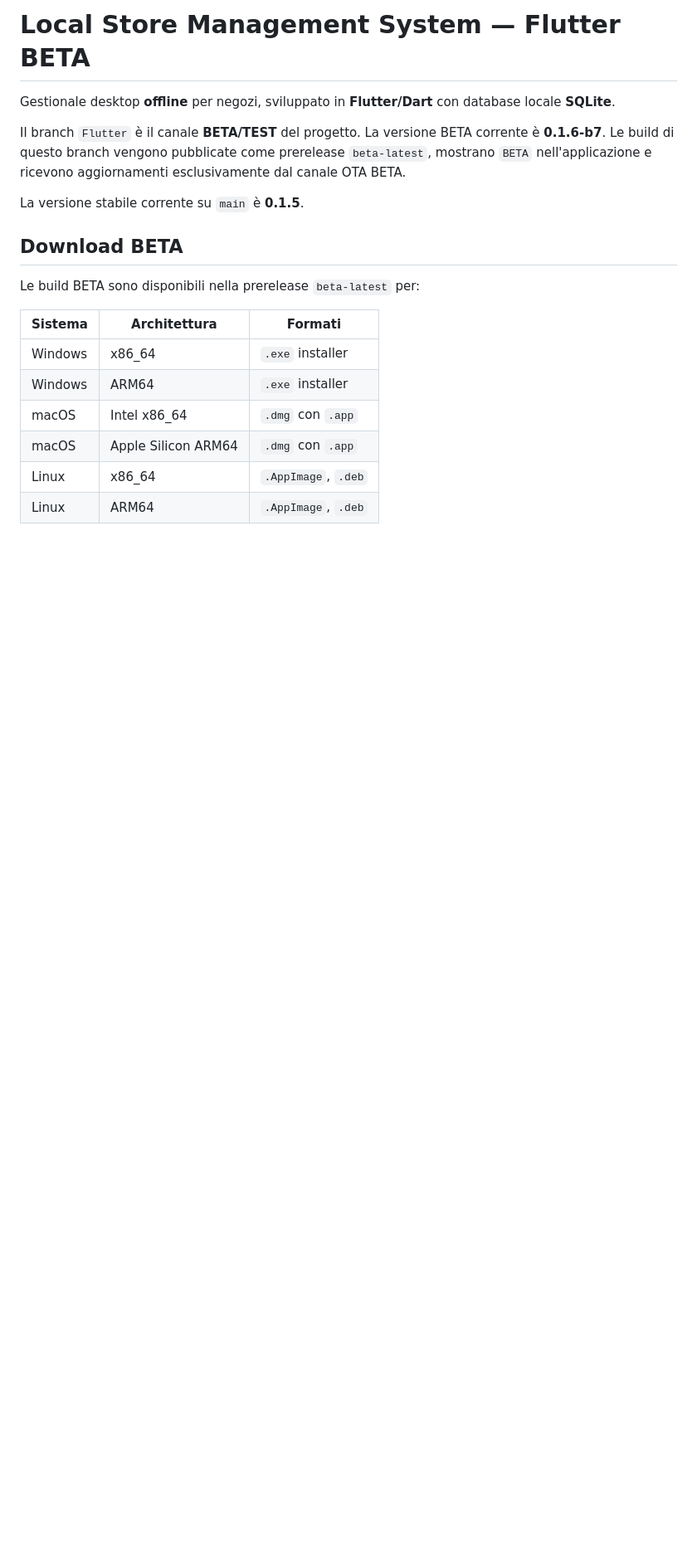
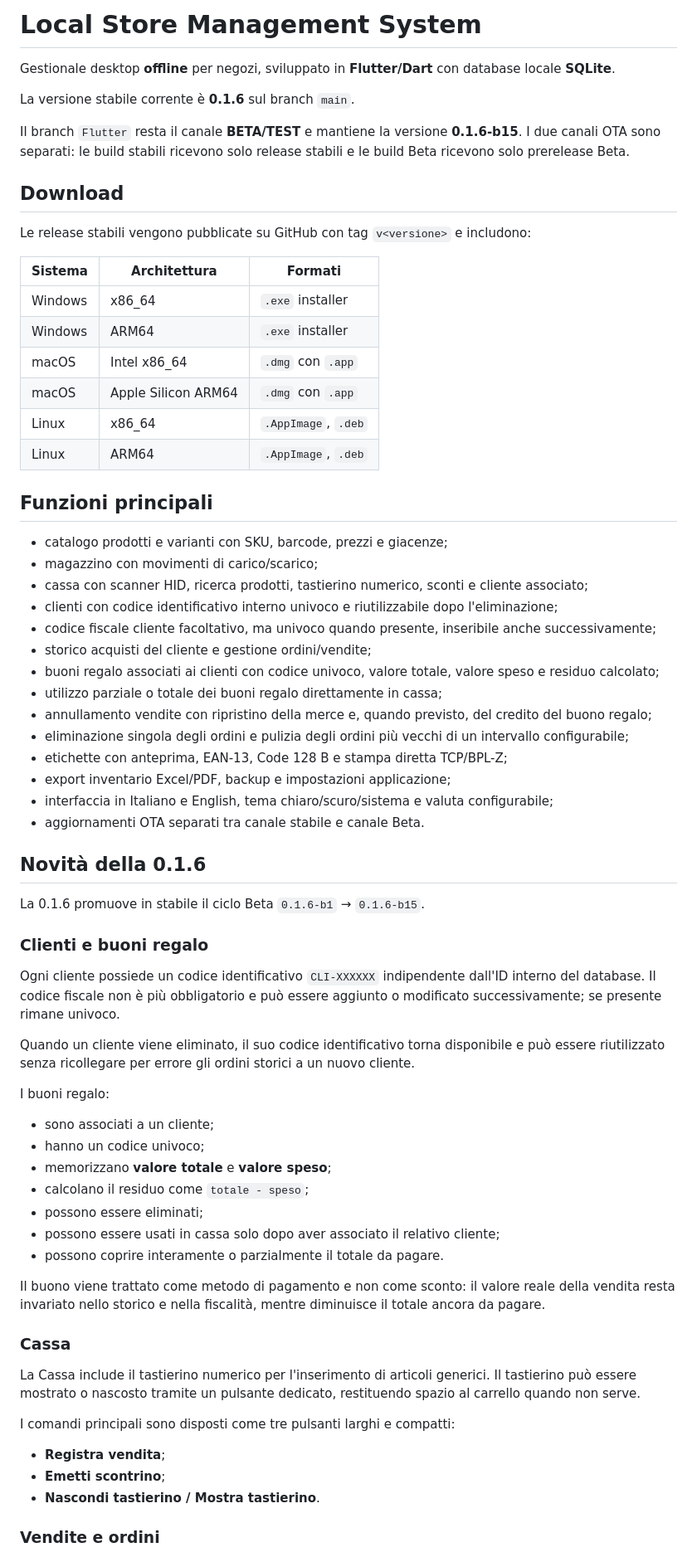
Before and after one commit to MaydayAlaska/Local-Store-Management-System, a Markdown page: README.md, the part around one of its changes. Shown at 83% size. GitHub-like rendering; blank space fills up the shorter version.

```diff
--- a/README.md
+++ b/README.md
@@ -1,14 +1,14 @@
-# Local Store Management System — Flutter BETA
+# Local Store Management System
 
 Gestionale desktop **offline** per negozi, sviluppato in **Flutter/Dart** con database locale **SQLite**.
 
-Il branch `Flutter` è il canale **BETA/TEST** del progetto. La versione BETA corrente è **0.1.6-b7**. Le build di questo branch vengono pubblicate come prerelease `beta-latest`, mostrano `BETA` nell'applicazione e ricevono aggiornamenti esclusivamente dal canale OTA BETA.
+La versione stabile corrente è **0.1.6** sul branch `main`.
 
-La versione stabile corrente su `main` è **0.1.5**.
+Il branch `Flutter` resta il canale **BETA/TEST** e mantiene la versione **0.1.6-b15**. I due canali OTA sono separati: le build stabili ricevono solo release stabili e le build Beta ricevono solo prerelease Beta.
 
-## Download BETA
+## Download
 
-Le build BETA sono disponibili nella prerelease `beta-latest` per:
+Le release stabili vengono pubblicate su GitHub con tag `v<versione>` e includono:
 
 | Sistema | Architettura | Formati |
 | --- | --- | --- |
@@ -19,3 +19,54 @@ Le build BETA sono disponibili nella prerelease `beta-latest` per:
 | Linux | x86_64 | `.AppImage`, `.deb` |
 | Linux | ARM64 | `.AppImage`, `.deb` |
 
+## Funzioni principali
+
+- catalogo prodotti e varianti con SKU, barcode, prezzi e giacenze;
+- magazzino con movimenti di carico/scarico;
+- cassa con scanner HID, ricerca prodotti, tastierino numerico, sconti e cliente associato;
+- clienti con codice identificativo interno univoco e riutilizzabile dopo l'eliminazione;
+- codice fiscale cliente facoltativo, ma univoco quando presente, inseribile anche successivamente;
+- storico acquisti del cliente e gestione ordini/vendite;
+- buoni regalo associati ai clienti con codice univoco, valore totale, valore speso e residuo calcolato;
+- utilizzo parziale o totale dei buoni regalo direttamente in cassa;
+- annullamento vendite con ripristino della merce e, quando previsto, del credito del buono regalo;
+- eliminazione singola degli ordini e pulizia degli ordini più vecchi di un intervallo configurabile;
+- etichette con anteprima, EAN-13, Code 128 B e stampa diretta TCP/BPL-Z;
+- export inventario Excel/PDF, backup e impostazioni applicazione;
+- interfaccia in Italiano e English, tema chiaro/scuro/sistema e valuta configurabile;
+- aggiornamenti OTA separati tra canale stabile e canale Beta.
+
+## Novità della 0.1.6
+
+La 0.1.6 promuove in stabile il ciclo Beta `0.1.6-b1` → `0.1.6-b15`.
+
+### Clienti e buoni regalo
+
+Ogni cliente possiede un codice identificativo `CLI-XXXXXX` indipendente dall'ID interno del database. Il codice fiscale non è più obbligatorio e può essere aggiunto o modificato successivamente; se presente rimane univoco.
+
+Quando un cliente viene eliminato, il suo codice identificativo torna disponibile e può essere riutilizzato senza ricollegare per errore gli ordini storici a un nuovo cliente.
+
+I buoni regalo:
+
+- sono associati a un cliente;
+- hanno un codice univoco;
+- memorizzano **valore totale** e **valore speso**;
+- calcolano il residuo come `totale - speso`;
+- possono essere eliminati;
+- possono essere usati in cassa solo dopo aver associato il relativo cliente;
+- possono coprire interamente o parzialmente il totale da pagare.
+
+Il buono viene trattato come metodo di pagamento e non come sconto: il valore reale della vendita resta invariato nello storico e nella fiscalità, mentre diminuisce il totale ancora da pagare.
+
+### Cassa
+
+La Cassa include il tastierino numerico per l'inserimento di articoli generici. Il tastierino può essere mostrato o nascosto tramite un pulsante dedicato, restituendo spazio al carrello quando non serve.
+
+I comandi principali sono disposti come tre pulsanti larghi e compatti:
+
+- **Registra vendita**;
+- **Emetti scontrino**;
+- **Nascondi tastierino / Mostra tastierino**.
+
+### Vendite e ordini
+
```
Also changed, not shown: other parts of README.md (+55 -45 lines).
